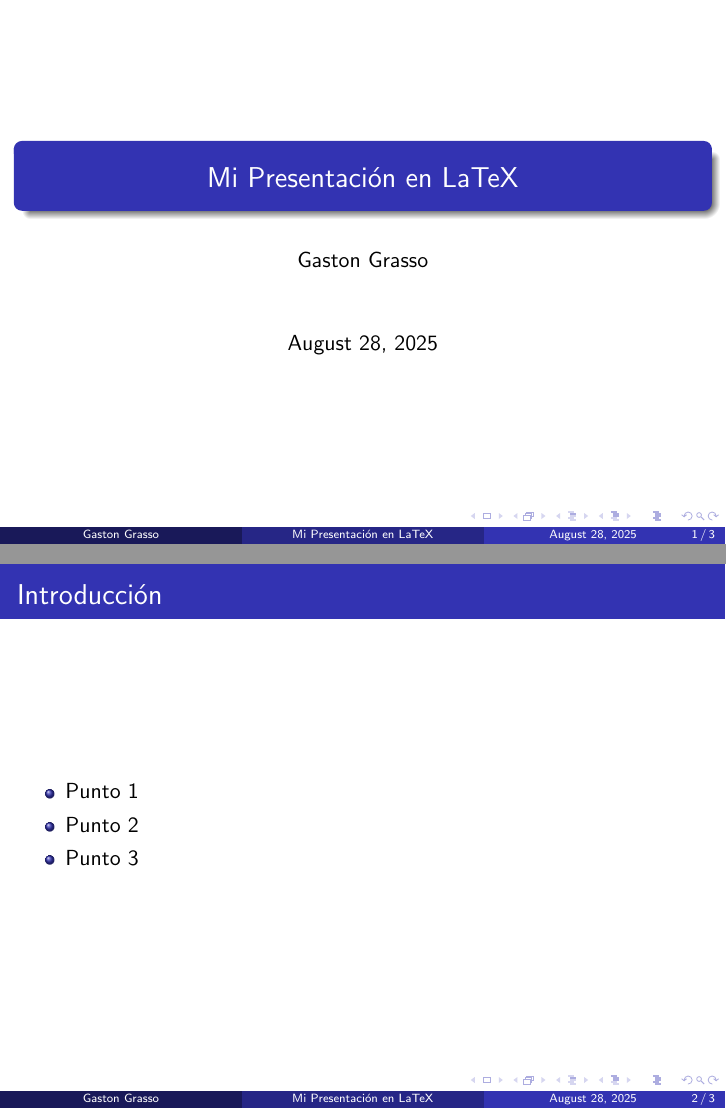
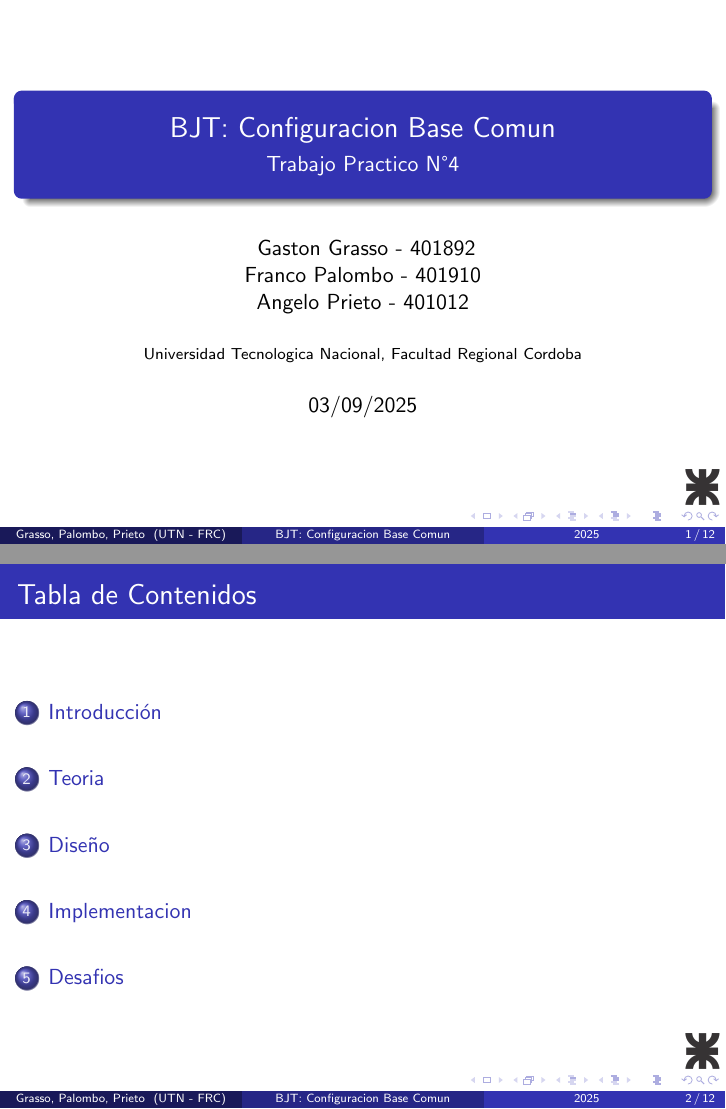
Before and after one commit to fpp3/ElectronicaAplicada1, LaTeX slides (tp4/pptp4.tex, which reads tp4/frames/1-introduccion.tex, tp4/frames/2-teorico.tex, tp4/frames/3-diseno.tex): pages 1 and 2 of 3 before the commit and pages 1 and 2 of 12 after it, joined at a grey line. Compiled offline with pdfLaTeX.

Commit message:
Restructura del proyecto

```diff
--- /dev/null
+++ b/tp4/frames/1-introduccion.tex
@@ -0,0 +1,4 @@
+\section{Introducción}
+\begin{frame}{Introducción}
+
+\end{frame}
--- /dev/null
+++ b/tp4/frames/2-teorico.tex
@@ -0,0 +1,4 @@
+\section{Teoria}
+\begin{frame}{Teoria}
+
+\end{frame}
--- /dev/null
+++ b/tp4/frames/3-diseno.tex
@@ -0,0 +1,4 @@
+\section{Diseño}
+\begin{frame}{Diseño}
+
+\end{frame}
--- a/tp4/pptp4.tex
+++ b/tp4/pptp4.tex
@@ -2,26 +2,33 @@
 
 \usetheme{Madrid} % Tema visual (hay varios)
 
-\title{Mi Presentación en LaTeX}
-\author{Gaston Grasso}
-\date{\today}
+\title{BJT: Configuracion Base Comun}
+\subtitle{Trabajo Practico N°4}
+\author[Grasso, Palombo, Prieto]{
+                                  Gaston Grasso - 401892\\
+                                  Franco Palombo - 401910\\
+                                  Angelo Prieto - 401012}
+\institute[UTN - FRC]{Universidad Tecnologica Nacional, Facultad Regional Cordoba}
+\date[2025]{03/09/2025}
+\logo{\includegraphics[width=.05\textwidth]{images/UTN_logo.png}}
+
+\AtBeginSection[]
+{
+  \begin{frame}{Tabla de Contenidos}
+    \tableofcontents[currentsection]
+  \end{frame}
+}
 
 \begin{document}
 
 \frame{\titlepage}
-
-\begin{frame}{Introducción}
-  \begin{itemize}
-    \item Punto 1
-    \item Punto 2
-    \item Punto 3
-  \end{itemize}
+\begin{frame}{Tabla de Contenidos}
+\tableofcontents
 \end{frame}
-
-\begin{frame}{Ecuación}
-  \[
-    E = mc^2
-  \]
-\end{frame}
+\input{frames/1-introduccion.tex}
+\input{frames/2-teorico.tex}
+\input{frames/3-diseno.tex}
+\input{frames/4-implementacion.tex}
+\input{frames/5-desafios.tex}
 
 \end{document}
```
Also changed, not shown: tp4/frames/4-implementacion.tex (added, +4 -0 lines), tp4/frames/5-desafios.tex (added, +4 -0 lines), tp4/Makefile (added), tp4/images/UTN_logo.png (added), 4 other files.
